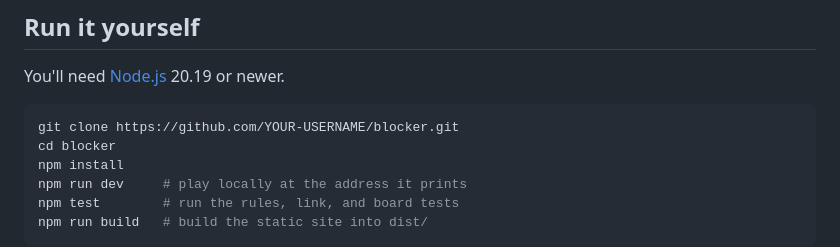
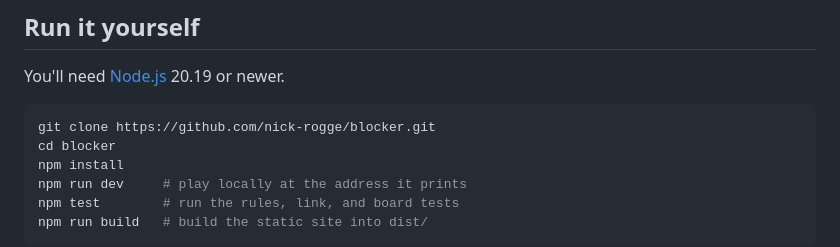
Before and after one commit to nick-rogge/blocker, a Markdown page: README.md, the part around one of its changes. Drawn GitHub-style.

````diff
--- a/README.md
+++ b/README.md
@@ -65,7 +65,7 @@ Nothing counts until you tap Confirm, so a mis-tap never costs you a move. If a
 You'll need [Node.js](https://nodejs.org/) 20.19 or newer.
 
 ```bash
-git clone https://github.com/YOUR-USERNAME/blocker.git
+git clone https://github.com/nick-rogge/blocker.git
 cd blocker
 npm install
 npm run dev     # play locally at the address it prints
````
Also changed, not shown: other parts of README.md (+1 -1 lines).
